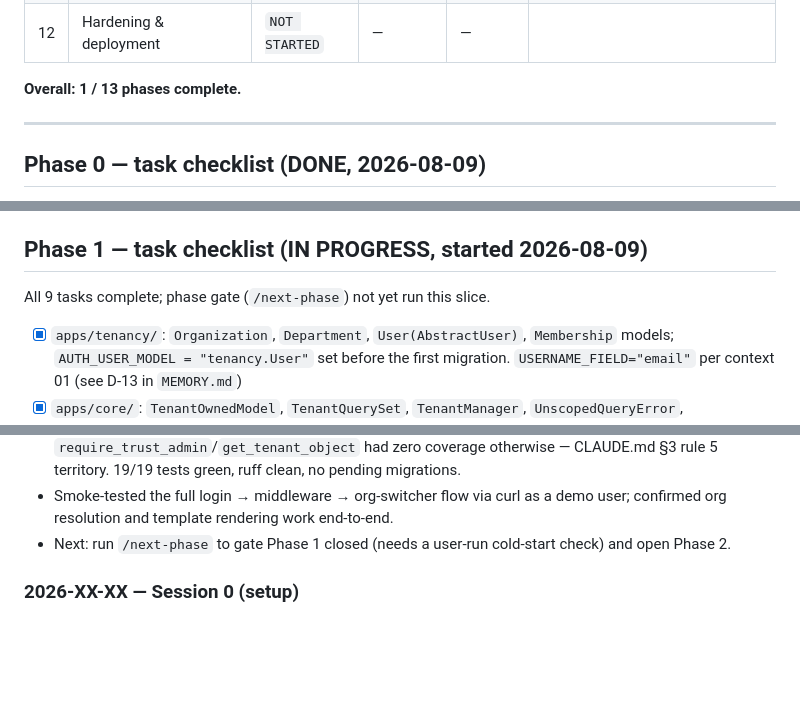
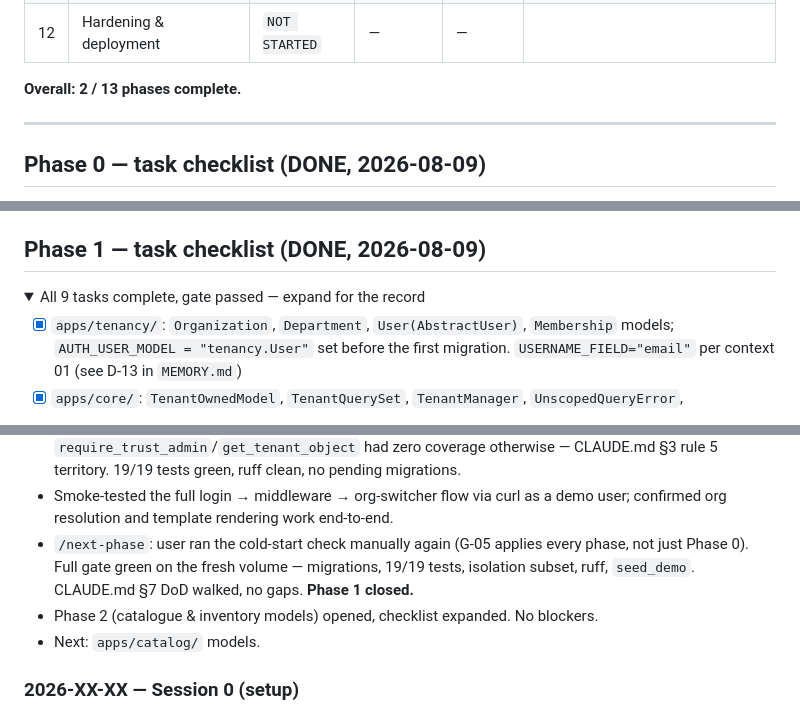
Before and after one commit to Shadow-Pranav/Inventory-Management-System, a Markdown page: PROGRESS.md, 3 parts joined by grey strips. GitHub-like rendering; folded sections open; blank space fills up the shorter version.

```diff
--- a/PROGRESS.md
+++ b/PROGRESS.md
@@ -36,7 +36,7 @@
 | 11 | API & integrations | `NOT STARTED` | — | — | Optional for v1 |
 | 12 | Hardening & deployment | `NOT STARTED` | — | — | |
 
-**Overall: 1 / 13 phases complete.**
+**Overall: 2 / 13 phases complete.**
 
 ---
 
@@ -71,9 +71,9 @@
 
 </details>
 
-## Phase 1 — task checklist (IN PROGRESS, started 2026-08-09)
+## Phase 1 — task checklist (DONE, 2026-08-09)
 
-All 9 tasks complete; phase gate (`/next-phase`) not yet run this slice.
+<details><summary>All 9 tasks complete, gate passed — expand for the record</summary>
 
 - [x] `apps/tenancy/`: `Organization`, `Department`, `User(AbstractUser)`, `Membership`
       models; `AUTH_USER_MODEL = "tenancy.User"` set before the first migration.
@@ -224,8 +251,11 @@ Newest first. Keep entries to three lines. Detail belongs in `MEMORY.md`.
   5 territory. 19/19 tests green, ruff clean, no pending migrations.
 - Smoke-tested the full login → middleware → org-switcher flow via curl as a demo user;
   confirmed org resolution and template rendering work end-to-end.
-- Next: run `/next-phase` to gate Phase 1 closed (needs a user-run cold-start check) and
-  open Phase 2.
+- `/next-phase`: user ran the cold-start check manually again (G-05 applies every phase, not
+  just Phase 0). Full gate green on the fresh volume — migrations, 19/19 tests, isolation
+  subset, ruff, `seed_demo`. CLAUDE.md §7 DoD walked, no gaps. **Phase 1 closed.**
+- Phase 2 (catalogue & inventory models) opened, checklist expanded. No blockers.
+- Next: `apps/catalog/` models.
 
 ### 2026-XX-XX — Session 0 (setup)
 - Audited the original repo; produced `ANALYSIS.md`
```
Also changed, not shown: other parts of PROGRESS.md (+36 -9 lines), INSTRUCTIONS.md (+6 -6 lines).
